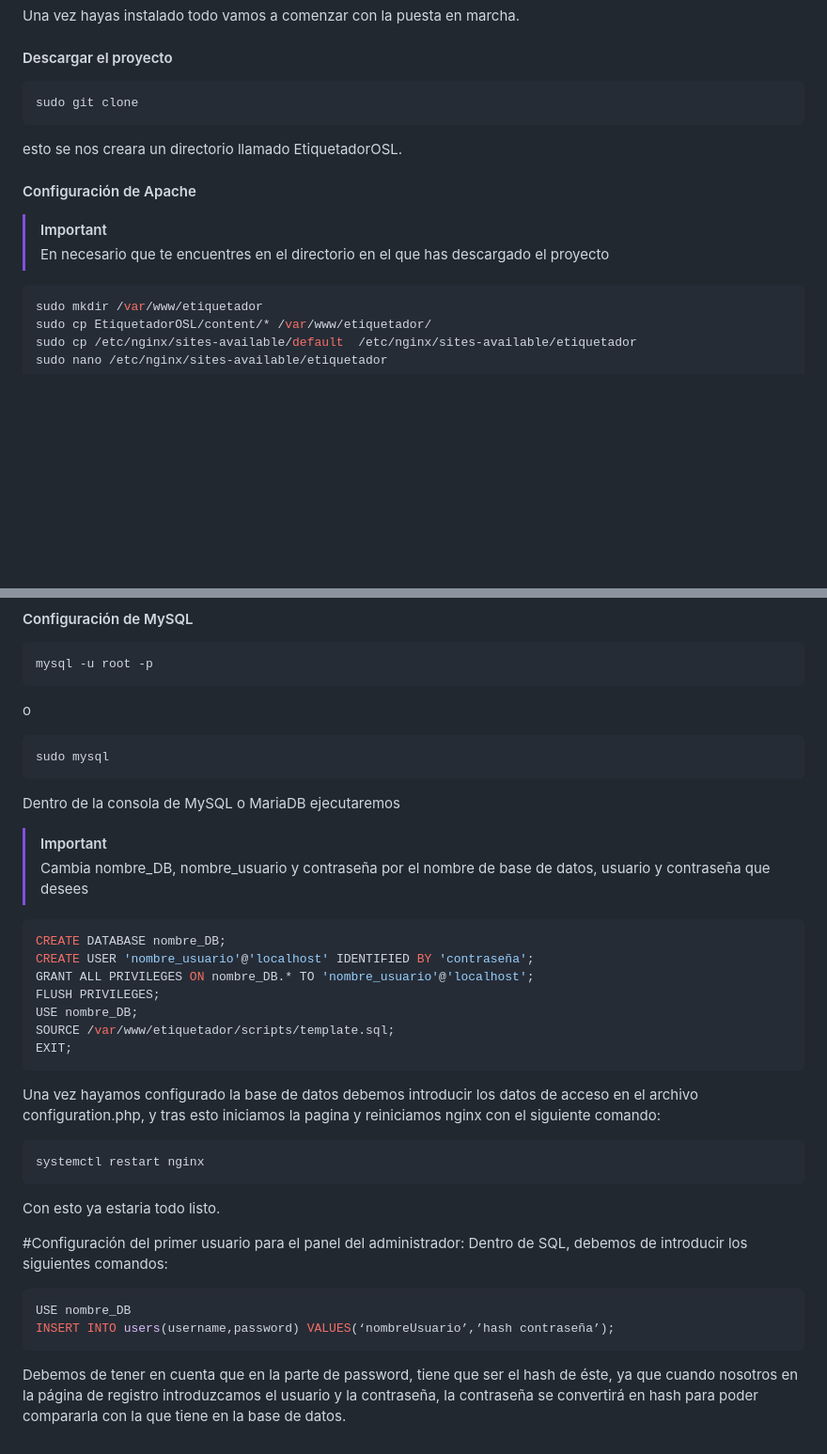
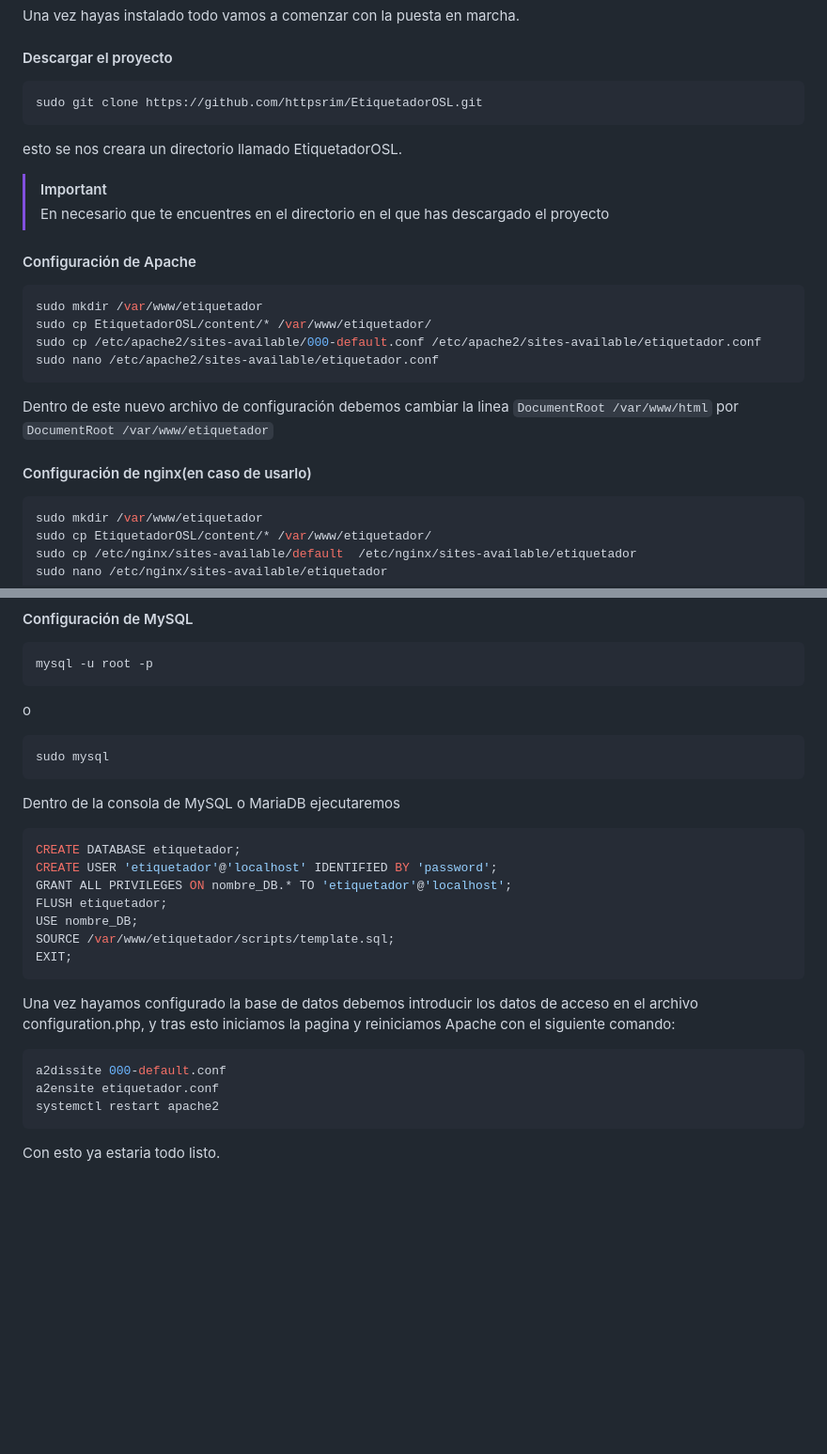
Before and after one commit to Adriansolier322/EtiquetadorOSL, a Markdown page: README.md, 2 parts joined by grey strips. Shown at 94% size. GitHub-like rendering; blank space fills up the shorter version.

````diff
--- a/README.md
+++ b/README.md
@@ -168,14 +80,23 @@ Una vez hayas instalado todo vamos a comenzar con la puesta en marcha.
 
 #### Descargar el proyecto
 ```bash
-sudo git clone
+sudo git clone https://github.com/httpsrim/EtiquetadorOSL.git
 ```
 esto se nos creara un directorio llamado EtiquetadorOSL.
-
-#### Configuración de Apache
 > [!important]
 > En necesario que te encuentres en el directorio en el que has descargado el proyecto
 
+#### Configuración de Apache
+
+```bash
+sudo mkdir /var/www/etiquetador
+sudo cp EtiquetadorOSL/content/* /var/www/etiquetador/
+sudo cp /etc/apache2/sites-available/000-default.conf /etc/apache2/sites-available/etiquetador.conf
+sudo nano /etc/apache2/sites-available/etiquetador.conf
+```
+Dentro de este nuevo archivo de configuración debemos cambiar la linea `DocumentRoot /var/www/html` por `DocumentRoot /var/www/etiquetador`
+
+#### Configuración de nginx(en caso de usarlo)
 ```bash
 sudo mkdir /var/www/etiquetador
 sudo cp EtiquetadorOSL/content/* /var/www/etiquetador/
@@ -225,29 +146,20 @@ o
 sudo mysql
 ```
 Dentro de la consola de MySQL o MariaDB ejecutaremos
-> [!important]
-> Cambia nombre_DB, nombre_usuario y contraseña por el nombre de base de datos, usuario y contraseña que desees
-
 ```sql
-CREATE DATABASE nombre_DB;
-CREATE USER 'nombre_usuario'@'localhost' IDENTIFIED BY 'contraseña';
-GRANT ALL PRIVILEGES ON nombre_DB.* TO 'nombre_usuario'@'localhost';
-FLUSH PRIVILEGES;
+CREATE DATABASE etiquetador;
+CREATE USER 'etiquetador'@'localhost' IDENTIFIED BY 'password';
+GRANT ALL PRIVILEGES ON nombre_DB.* TO 'etiquetador'@'localhost';
+FLUSH etiquetador;
 USE nombre_DB;
 SOURCE /var/www/etiquetador/scripts/template.sql;
 EXIT;
 ```
 
-Una vez hayamos configurado la base de datos debemos introducir los datos de acceso en el archivo configuration.php, y tras esto iniciamos la pagina y reiniciamos nginx con el siguiente comando:
+Una vez hayamos configurado la base de datos debemos introducir los datos de acceso en el archivo configuration.php, y tras esto iniciamos la pagina y reiniciamos Apache con el siguiente comando:
 ```bash
-systemctl restart nginx
+a2dissite 000-default.conf
+a2ensite etiquetador.conf
+systemctl restart apache2
 ```
 Con esto ya estaria todo listo.
-
-#Configuración del primer usuario para el panel del administrador:
-Dentro de SQL, debemos de introducir los siguientes comandos:
-```sql
-USE nombre_DB
-INSERT INTO users(username,password) VALUES(‘nombreUsuario’,’hash contraseña’);
-```
-Debemos de tener en cuenta que en la parte de password, tiene que ser el hash de éste, ya que cuando nosotros en la página de registro introduzcamos el usuario y la contraseña, la contraseña se convertirá en hash para poder compararla con la que tiene en la base de datos.
````
Also changed, not shown: other parts of README.md (+4 -92 lines).
